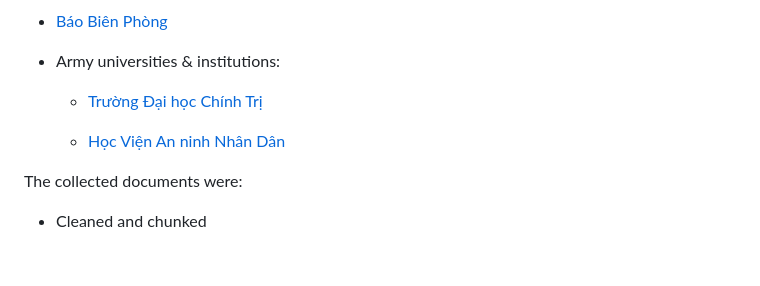
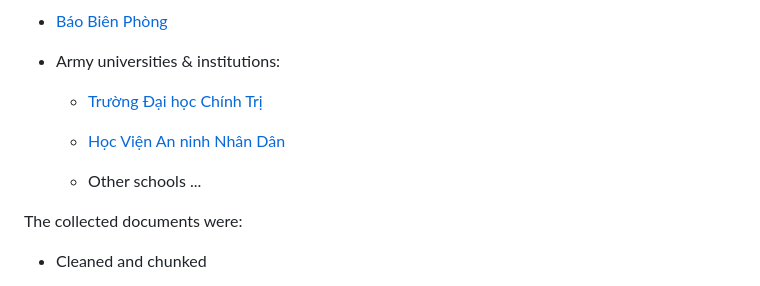
Before and after one commit to duon9vo28/ViSoldierQA, a Markdown page: README.md, the part around the change. Drawn GitHub-style; blank space fills up the shorter version.

```diff
--- a/README.md
+++ b/README.md
@@ -64,6 +64,8 @@ I had crawled various documents from trustworthy and reliable sources:
 
     * <a href="https://hvannd.edu.vn/" target="_blank"> Học Viện An ninh Nhân Dân </a>
 
+    * Other schools ...
+
 The collected documents were:
 
 - Cleaned and chunked
```
